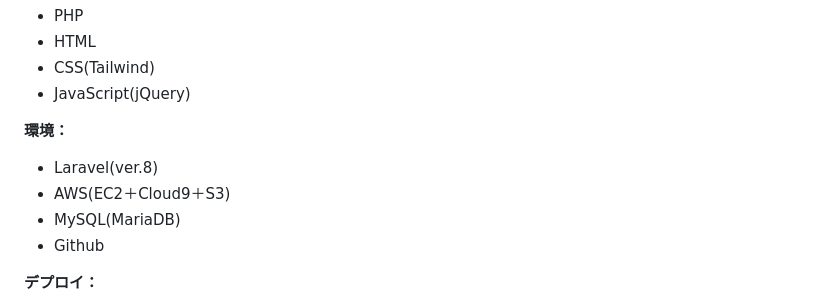
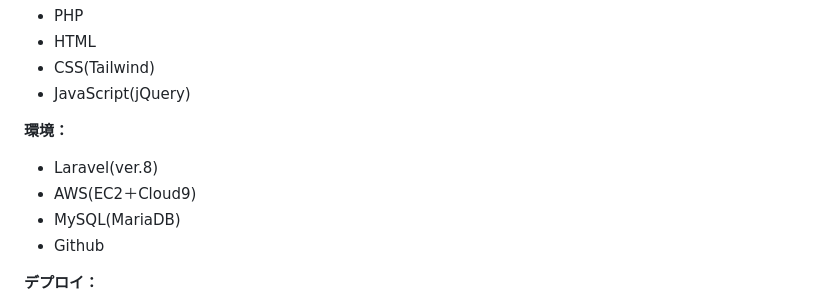
Before and after one commit to Two-key/hobby_find, a Markdown page: README.md, the part around the change. GitHub-like rendering.

Commit message:
READMEの更新

```diff
--- a/README.md
+++ b/README.md
@@ -31,7 +31,7 @@ Hobby_Findは以下に示すポイントに根差して設計されています
 
 <b>環境：</b><br>
 - Laravel(ver.8)
-- AWS(EC2＋Cloud9＋S3)
+- AWS(EC2＋Cloud9)
 - MySQL(MariaDB)
 - Github
 
```
